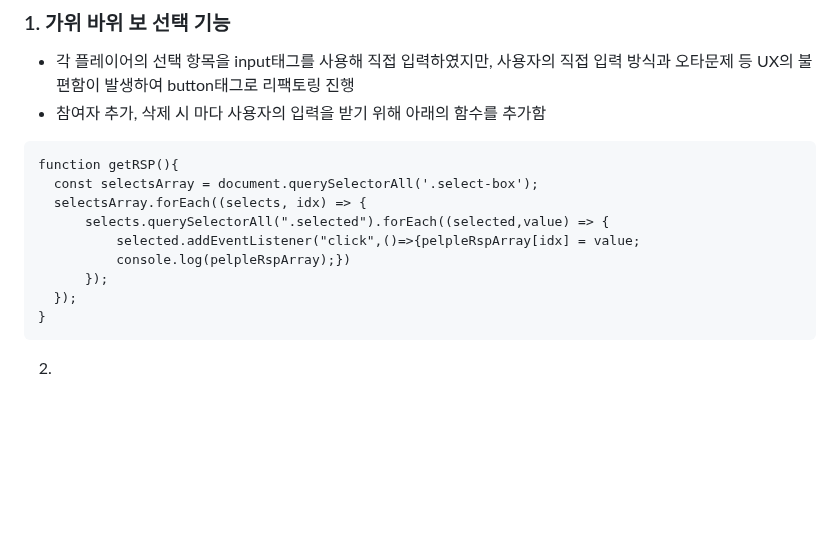
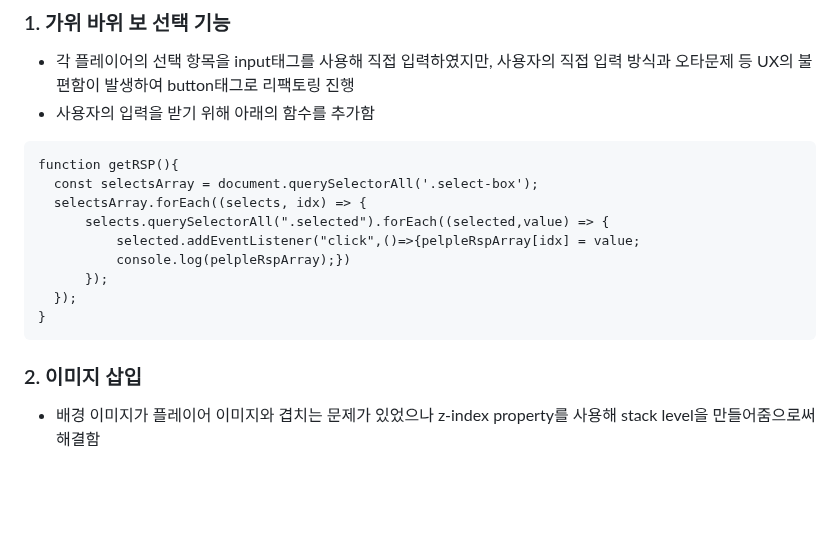
Before and after one commit to woorifisa-service-dev-2nd/frontend-1st-RSP_Go, a Markdown page: README.md, the part around the change. Rendered like a GitHub page; blank space fills up the shorter version.

````diff
--- a/README.md
+++ b/README.md
@@ -68,7 +68,7 @@
 
 ### 1. 가위 바위 보 선택 기능
   - 각 플레이어의 선택 항목을 input태그를 사용해 직접 입력하였지만, 사용자의 직접 입력 방식과 오타문제 등 UX의 불편함이 발생하여 button태그로 리팩토링 진행
-  - 참여자 추가, 삭제 시 마다 사용자의 입력을 받기 위해 아래의 함수를 추가함
+  - 사용자의 입력을 받기 위해 아래의 함수를 추가함
   ```
   function getRSP(){
     const selectsArray = document.querySelectorAll('.select-box');
@@ -80,7 +80,8 @@
     });
 }
   ```
-2.
+### 2. 이미지 삽입
+  - 배경 이미지가 플레이어 이미지와 겹치는 문제가 있었으나 z-index property를 사용해 stack level을 만들어줌으로써 해결함
 
 <br/>
 <br/>
````
